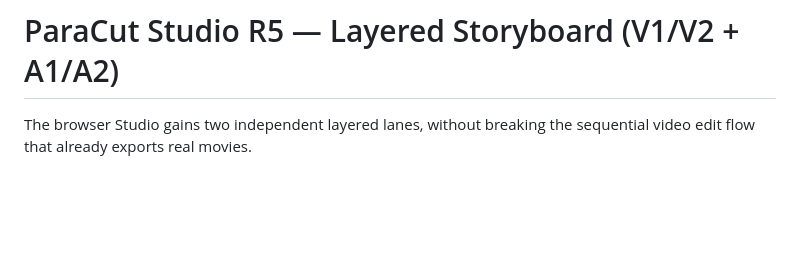
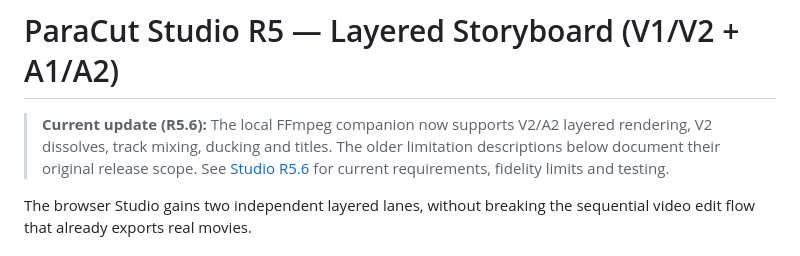
Before and after one commit to MichaelWave369/paracut, a Markdown page: docs/STUDIO_R5.md, the part around the change. GitHub-like rendering; blank space fills up the shorter version.

Commit message:
docs(studio): cross-reference R5.6 layered FFmpeg support in historical studio guides

```diff
--- a/docs/STUDIO_R5.md
+++ b/docs/STUDIO_R5.md
@@ -1,4 +1,7 @@
 # ParaCut Studio R5 — Layered Storyboard (V1/V2 + A1/A2)
+
+> **Current update (R5.6):** The local FFmpeg companion now supports V2/A2 layered rendering, V2 dissolves, track mixing, ducking and titles. The older limitation descriptions below document their original release scope. See [Studio R5.6](STUDIO_R56.md) for current requirements, fidelity limits and testing.
+
 
 The browser Studio gains two independent layered lanes, without breaking the sequential video edit flow that already exports real movies.
 
```
